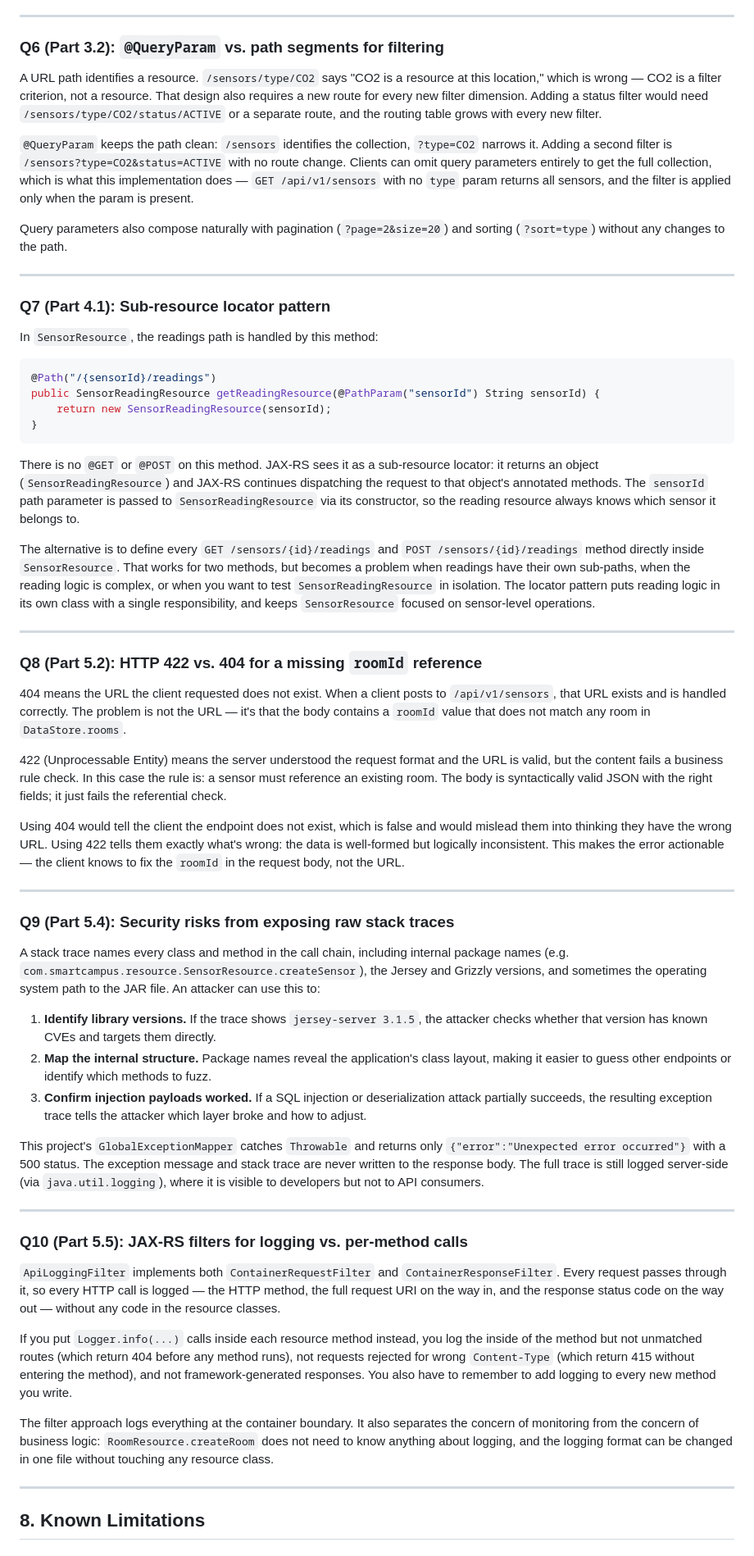
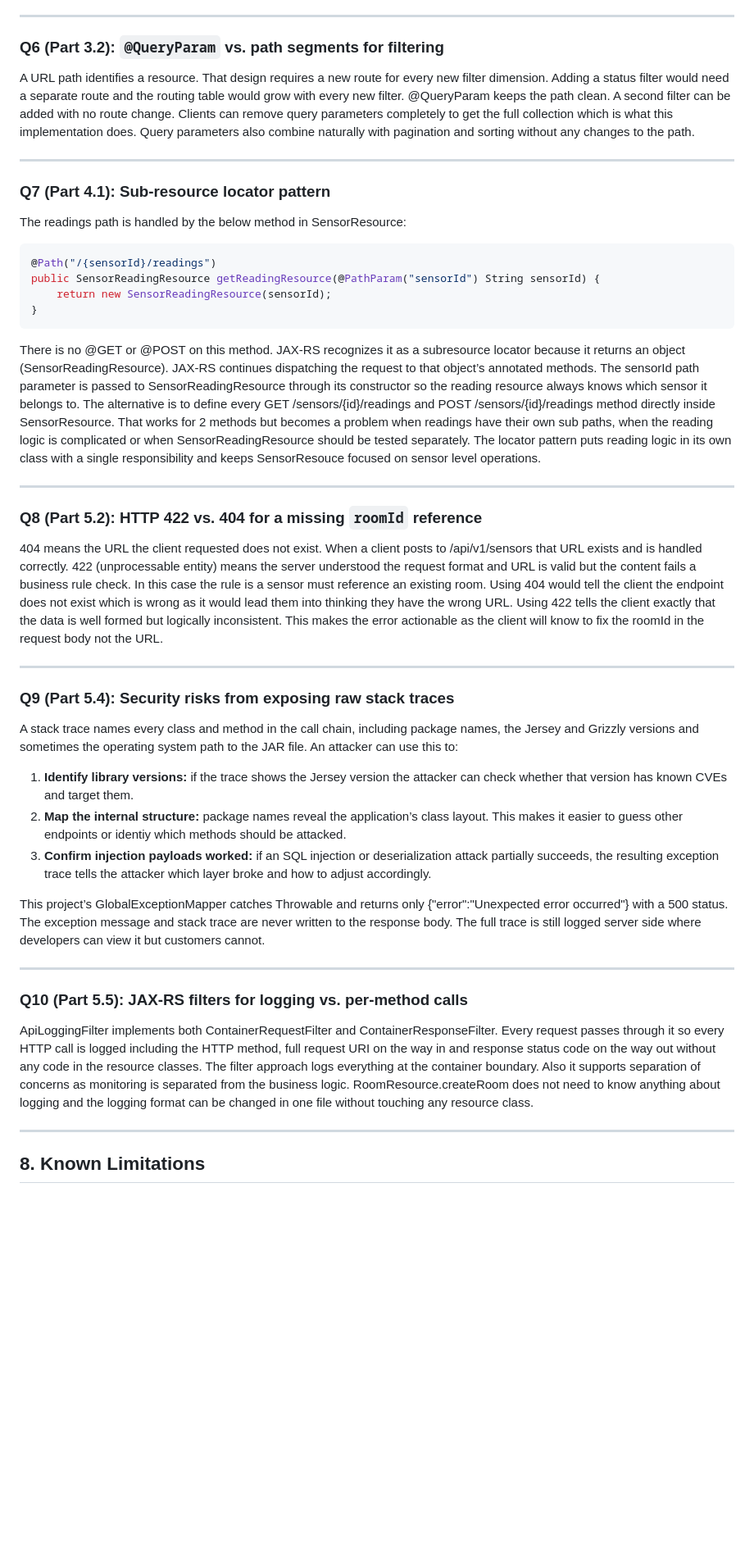
Before and after one commit to binadacode/smart-campus-api, a Markdown page: README.md, the part around one of its changes. Shown at 82% size. Drawn GitHub-style; blank space fills up the shorter version.

Commit message:
Improve clarity and consistency in README content
Refactor and clarify explanations in README.md for coursework questions.

````diff
--- a/README.md
+++ b/README.md
@@ -256,17 +236,13 @@ This happens at the framework routing layer, not in application code, so there i
 
 ### Q6 (Part 3.2): `@QueryParam` vs. path segments for filtering
 
-A URL path identifies a resource. `/sensors/type/CO2` says "CO2 is a resource at this location," which is wrong — CO2 is a filter criterion, not a resource. That design also requires a new route for every new filter dimension. Adding a status filter would need `/sensors/type/CO2/status/ACTIVE` or a separate route, and the routing table grows with every new filter.
-
-`@QueryParam` keeps the path clean: `/sensors` identifies the collection, `?type=CO2` narrows it. Adding a second filter is `/sensors?type=CO2&status=ACTIVE` with no route change. Clients can omit query parameters entirely to get the full collection, which is what this implementation does — `GET /api/v1/sensors` with no `type` param returns all sensors, and the filter is applied only when the param is present.
-
-Query parameters also compose naturally with pagination (`?page=2&size=20`) and sorting (`?sort=type`) without any changes to the path.
+A URL path identifies a resource. That design requires a new route for every new filter dimension. Adding a status filter would need a separate route and the routing table would grow with every new filter. @QueryParam keeps the path clean. A second filter can be added with no route change. Clients can remove query parameters completely to get the full collection which is what this implementation does. Query parameters also combine naturally with pagination and sorting without any changes to the path.
 
 ---
 
 ### Q7 (Part 4.1): Sub-resource locator pattern
 
-In `SensorResource`, the readings path is handled by this method:
+The readings path is handled by the below method in SensorResource:
 
 ```java
 @Path("/{sensorId}/readings")
@@ -275,41 +251,31 @@ public SensorReadingResource getReadingResource(@PathParam("sensorId") String se
 }
 ```
 
-There is no `@GET` or `@POST` on this method. JAX-RS sees it as a sub-resource locator: it returns an object (`SensorReadingResource`) and JAX-RS continues dispatching the request to that object's annotated methods. The `sensorId` path parameter is passed to `SensorReadingResource` via its constructor, so the reading resource always knows which sensor it belongs to.
-
-The alternative is to define every `GET /sensors/{id}/readings` and `POST /sensors/{id}/readings` method directly inside `SensorResource`. That works for two methods, but becomes a problem when readings have their own sub-paths, when the reading logic is complex, or when you want to test `SensorReadingResource` in isolation. The locator pattern puts reading logic in its own class with a single responsibility, and keeps `SensorResource` focused on sensor-level operations.
+There is no @GET or @POST on this method. JAX-RS recognizes it as a subresource locator because it returns an object (SensorReadingResource). JAX-RS continues dispatching the request to that object’s annotated methods. The sensorId path parameter is passed to SensorReadingResource through its constructor so the reading resource always knows which sensor it belongs to. The alternative is to define every GET /sensors/{id}/readings and POST /sensors/{id}/readings method directly inside SensorResource. That works for 2 methods but becomes a problem when readings have their own sub paths, when the reading logic is complicated or when SensorReadingResource should be tested separately. The locator pattern puts reading logic in its own class with a single responsibility and keeps SensorResouce focused on sensor level operations.
 
 ---
 
 ### Q8 (Part 5.2): HTTP 422 vs. 404 for a missing `roomId` reference
 
-404 means the URL the client requested does not exist. When a client posts to `/api/v1/sensors`, that URL exists and is handled correctly. The problem is not the URL — it's that the body contains a `roomId` value that does not match any room in `DataStore.rooms`.
-
-422 (Unprocessable Entity) means the server understood the request format and the URL is valid, but the content fails a business rule check. In this case the rule is: a sensor must reference an existing room. The body is syntactically valid JSON with the right fields; it just fails the referential check.
-
-Using 404 would tell the client the endpoint does not exist, which is false and would mislead them into thinking they have the wrong URL. Using 422 tells them exactly what's wrong: the data is well-formed but logically inconsistent. This makes the error actionable — the client knows to fix the `roomId` in the request body, not the URL.
+404 means the URL the client requested does not exist. When a client posts to /api/v1/sensors that URL exists and is handled correctly. 422 (unprocessable entity) means the server understood the request format and URL is valid but the content fails a business rule check. In this case the rule is a sensor must reference an existing room. Using 404 would tell the client the endpoint does not exist which is wrong as it would lead them into thinking they have the wrong URL. Using 422 tells the client exactly that the data is well formed but logically inconsistent. This makes the error actionable as the client will know to fix the roomId in the request body not the URL.
 
 ---
 
 ### Q9 (Part 5.4): Security risks from exposing raw stack traces
 
-A stack trace names every class and method in the call chain, including internal package names (e.g. `com.smartcampus.resource.SensorResource.createSensor`), the Jersey and Grizzly versions, and sometimes the operating system path to the JAR file. An attacker can use this to:
+A stack trace names every class and method in the call chain, including package names, the Jersey and Grizzly versions and sometimes the operating system path to the JAR file. An attacker can use this to:
 
-1. **Identify library versions.** If the trace shows `jersey-server 3.1.5`, the attacker checks whether that version has known CVEs and targets them directly.
-2. **Map the internal structure.** Package names reveal the application's class layout, making it easier to guess other endpoints or identify which methods to fuzz.
-3. **Confirm injection payloads worked.** If a SQL injection or deserialization attack partially succeeds, the resulting exception trace tells the attacker which layer broke and how to adjust.
+1. **Identify library versions:** if the trace shows the Jersey version the attacker can check whether that version has known CVEs and target them.
+2. **Map the internal structure:** package names reveal the application’s class layout. This makes it easier to guess other endpoints or identiy which methods should be attacked.
+3. **Confirm injection payloads worked:** if an SQL injection or deserialization attack partially succeeds, the resulting exception trace tells the attacker which layer broke and how to adjust accordingly.
 
-This project's `GlobalExceptionMapper` catches `Throwable` and returns only `{"error":"Unexpected error occurred"}` with a 500 status. The exception message and stack trace are never written to the response body. The full trace is still logged server-side (via `java.util.logging`), where it is visible to developers but not to API consumers.
+This project’s GlobalExceptionMapper catches Throwable and returns only {"error":"Unexpected error occurred"} with a 500 status. The exception message and stack trace are never written to the response body. The full trace is still logged server side where developers can view it but customers cannot.
 
 ---
 
 ### Q10 (Part 5.5): JAX-RS filters for logging vs. per-method calls
 
-`ApiLoggingFilter` implements both `ContainerRequestFilter` and `ContainerResponseFilter`. Every request passes through it, so every HTTP call is logged — the HTTP method, the full request URI on the way in, and the response status code on the way out — without any code in the resource classes.
-
-If you put `Logger.info(...)` calls inside each resource method instead, you log the inside of the method but not unmatched routes (which return 404 before any method runs), not requests rejected for wrong `Content-Type` (which return 415 without entering the method), and not framework-generated responses. You also have to remember to add logging to every new method you write.
-
-The filter approach logs everything at the container boundary. It also separates the concern of monitoring from the concern of business logic: `RoomResource.createRoom` does not need to know anything about logging, and the logging format can be changed in one file without touching any resource class.
+ApiLoggingFilter implements both ContainerRequestFilter and ContainerResponseFilter. Every request passes through it so every HTTP call is logged including the HTTP method, full request URI on the way in and response status code on the way out without any code in the resource classes. The filter approach logs everything at the container boundary. Also it supports separation of concerns as monitoring is separated from the business logic. RoomResource.createRoom does not need to know anything about logging and the logging format can be changed in one file without touching any resource class.
 
 ---
 
````
Also changed, not shown: other parts of README.md (+6 -26 lines).
